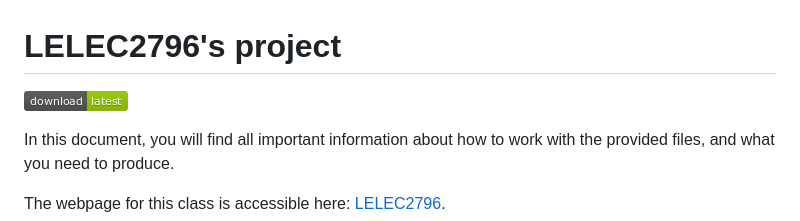
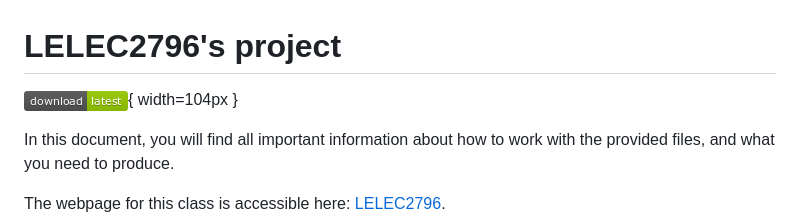
Before and after one commit to jeertmans/LELEC2796, a Markdown page: README.md, the part around the change. GitHub-like rendering.

Commit message:
set caption size

```diff
--- a/README.md
+++ b/README.md
@@ -1,6 +1,6 @@
 # LELEC2796's project
 
-[![Latest artifacts][latest-artifacts-badge]][latest-artifacts-url]
+[![Latest artifacts][latest-artifacts-badge]][latest-artifacts-url]{ width=104px }
 
 In this document, you will find all important information about how to work
 with the provided files, and what you need to produce.
```
